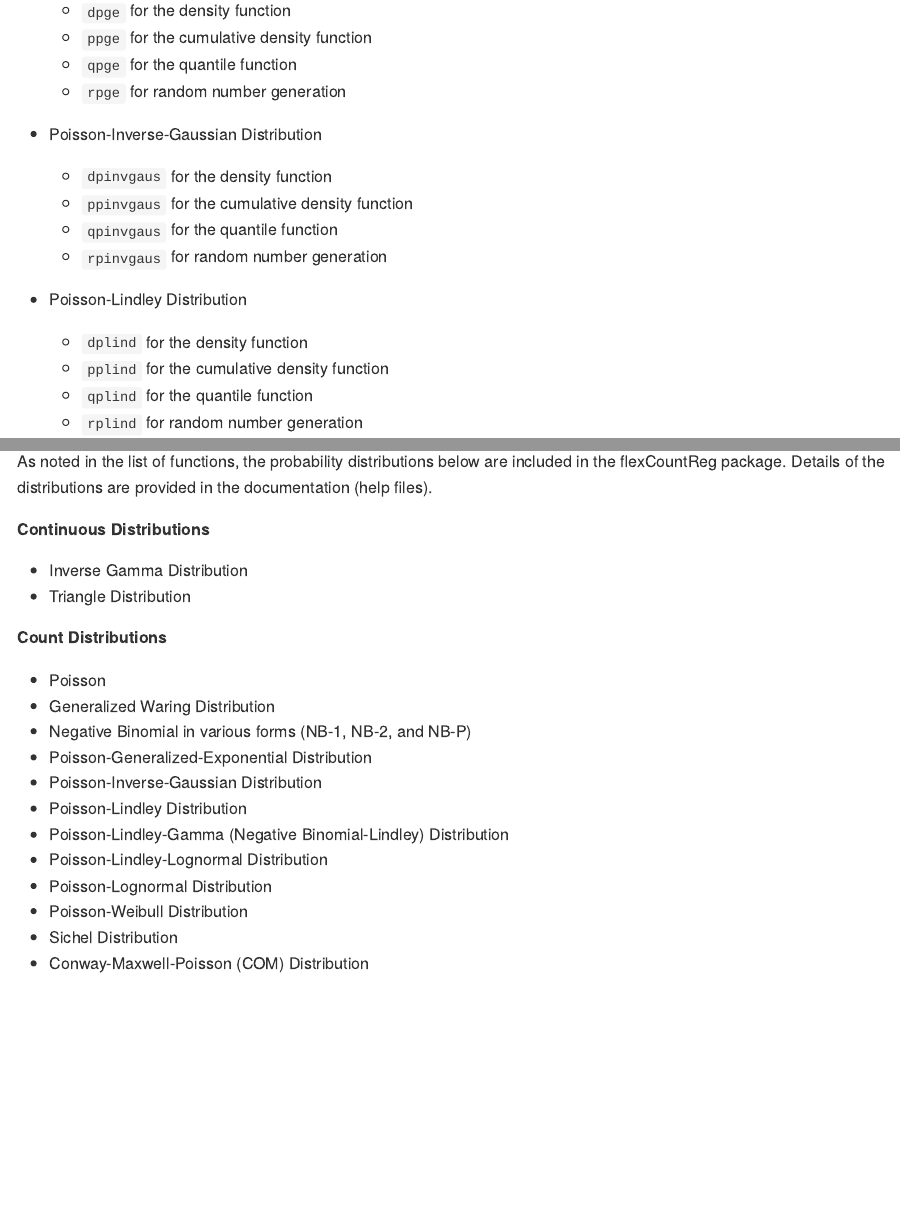
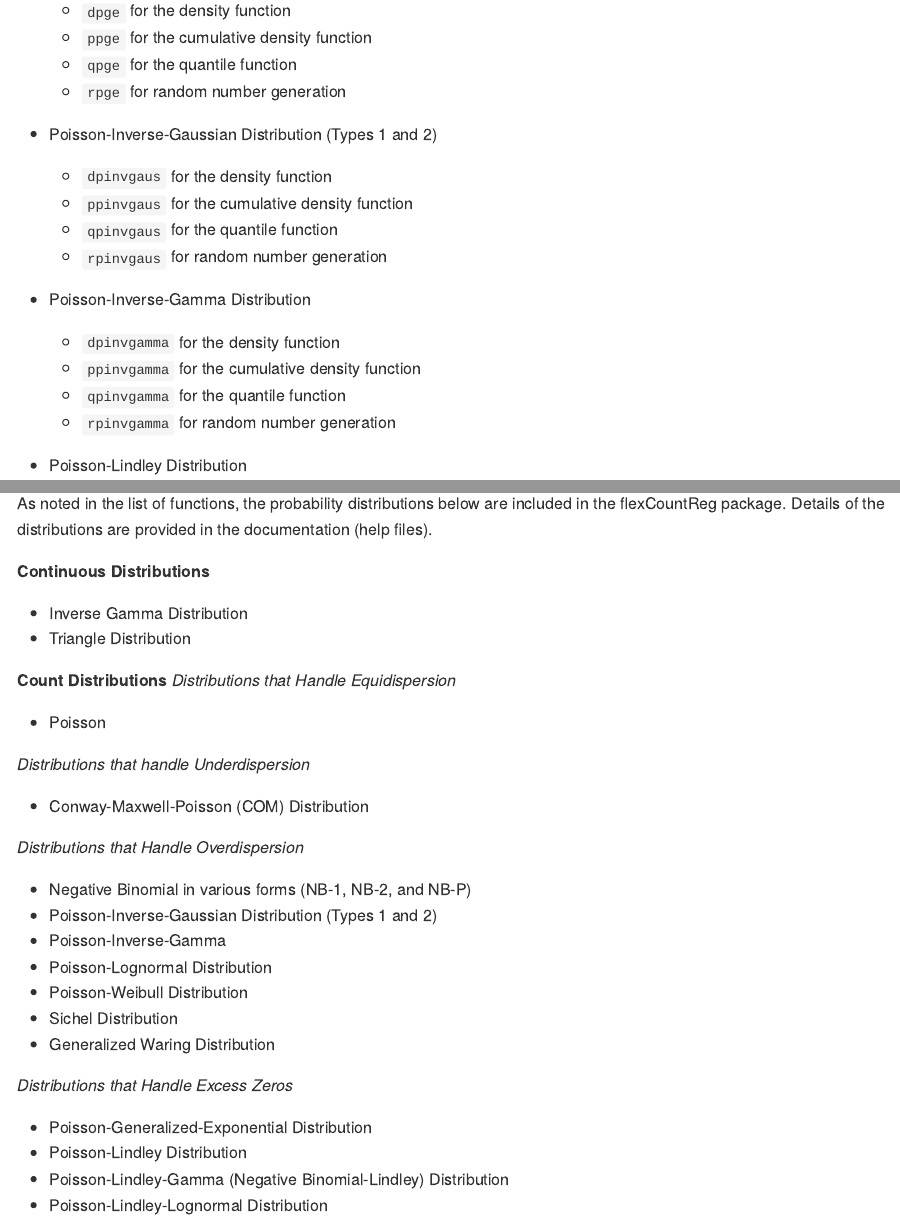
Before and after one commit to jwood-iastate/flexCountReg, an R Markdown document (README.Rmd): the page in a window 1100 px wide, from 1260 px down, and a second part further down, joined at a grey line. The pictures show the output file README.md that the author committed with the source, drawn offline in the style of GitHub; long lines of code are wrapped; badge pictures from the web are left out.

Commit message:
Update Wordlist and Readme files

```diff
--- a/README.Rmd
+++ b/README.Rmd
@@ -75,12 +74,19 @@
   - `qpge` for the quantile function
   - `rpge` for random number generation
 
-- Poisson-Inverse-Gaussian Distribution
+- Poisson-Inverse-Gaussian Distribution (Types 1 and 2)
 
   - `dpinvgaus` for the density function
   - `ppinvgaus` for the cumulative density function
   - `qpinvgaus` for the quantile function
   - `rpinvgaus` for random number generation
+
+- Poisson-Inverse-Gamma Distribution
+
+  - `dpinvgamma` for the density function
+  - `ppinvgamma` for the cumulative density function
+  - `qpinvgamma` for the quantile function
+  - `rpinvgamma` for random number generation
 
 - Poisson-Lindley Distribution
 
@@ -163,15 +169,27 @@
 
 
 **Count Distributions**
+*Distributions that Handle Equidispersion*
 
 - Poisson
+
+*Distributions that handle Underdispersion*
+
+- Conway-Maxwell-Poisson (COM) Distribution
+
+*Distributions that Handle Overdispersion*
+
+- Negative Binomial in various forms (NB-1, NB-2, and NB-P)
+- Poisson-Inverse-Gaussian Distribution (Types 1 and 2)
+- Poisson-Inverse-Gamma
+- Poisson-Lognormal Distribution
+- Poisson-Weibull Distribution
+- Sichel Distribution
 - Generalized Waring Distribution
-- Negative Binomial in various forms (NB-1, NB-2, and NB-P)
+
+*Distributions that Handle Excess Zeros*
+
 - Poisson-Generalized-Exponential Distribution
-- Poisson-Inverse-Gaussian Distribution
 - Poisson-Lindley Distribution
 - Poisson-Lindley-Gamma (Negative Binomial-Lindley) Distribution
 - Poisson-Lindley-Lognormal Distribution
-- Poisson-Lognormal Distribution
-- Poisson-Weibull Distribution
-- Sichel Distribution
```
Also changed, not shown: README.md, README.Rmd (4 more changed lines), 2 other files.
